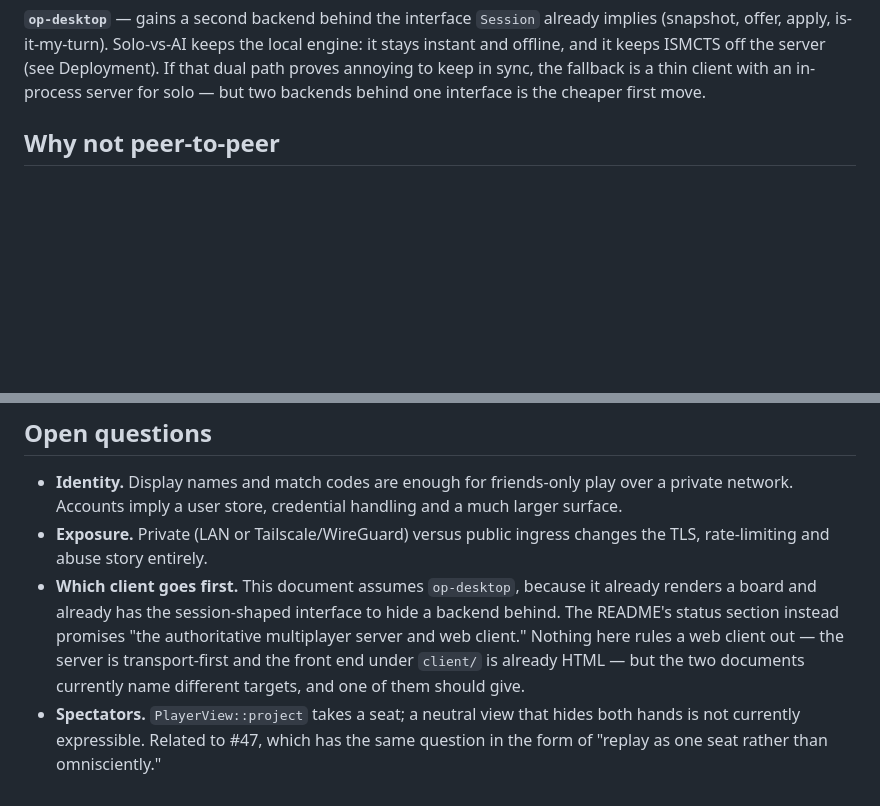
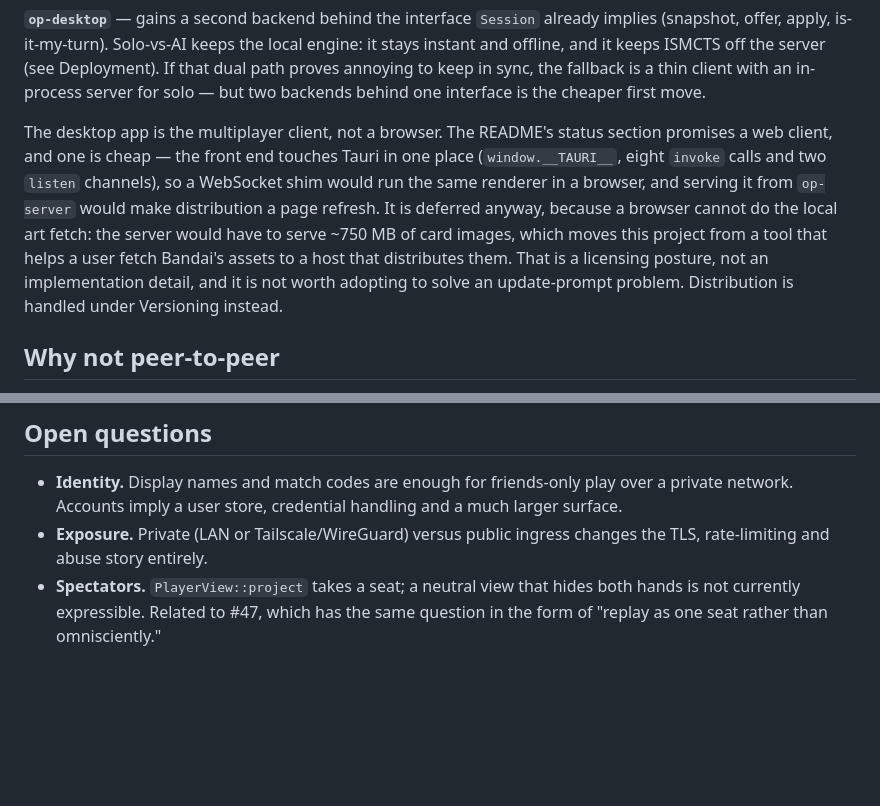
Before and after one commit to mcsantiago/rusty-d-luffy, a Markdown page: docs/multiplayer.md, 2 parts joined by grey strips. Drawn GitHub-style; blank space fills up the shorter version.

```diff
--- a/docs/multiplayer.md
+++ b/docs/multiplayer.md
@@ -61,6 +61,18 @@ local engine: it stays instant and offline, and it keeps ISMCTS off the server
 (see Deployment). If that dual path proves annoying to keep in sync, the
 fallback is a thin client with an in-process server for solo — but two
 backends behind one interface is the cheaper first move.
+
+The desktop app is the multiplayer client, not a browser. The README's status
+section promises a web client, and one is cheap — the front end touches Tauri
+in one place (`window.__TAURI__`, eight `invoke` calls and two `listen`
+channels), so a WebSocket shim would run the same renderer in a browser, and
+serving it from `op-server` would make distribution a page refresh. It is
+deferred anyway, because a browser cannot do the local art fetch: the server
+would have to serve ~750 MB of card images, which moves this project from a
+tool that helps a user fetch Bandai's assets to a host that distributes them.
+That is a licensing posture, not an implementation detail, and it is not worth
+adopting to solve an update-prompt problem. Distribution is handled under
+Versioning instead.
 
 ## Why not peer-to-peer
 
@@ -238,13 +298,6 @@ assumptions do not hold.
   a much larger surface.
 - **Exposure.** Private (LAN or Tailscale/WireGuard) versus public ingress
   changes the TLS, rate-limiting and abuse story entirely.
-- **Which client goes first.** This document assumes `op-desktop`, because it
-  already renders a board and already has the session-shaped interface to hide
-  a backend behind. The README's status section instead promises "the
-  authoritative multiplayer server and web client." Nothing here rules a web
-  client out — the server is transport-first and the front end under `client/`
-  is already HTML — but the two documents currently name different targets, and
-  one of them should give.
 - **Spectators.** `PlayerView::project` takes a seat; a neutral view that hides
   both hands is not currently expressible. Related to #47, which has the same
   question in the form of "replay as one seat rather than omnisciently."
```
Also changed, not shown: other parts of docs/multiplayer.md (+52 -4 lines).
